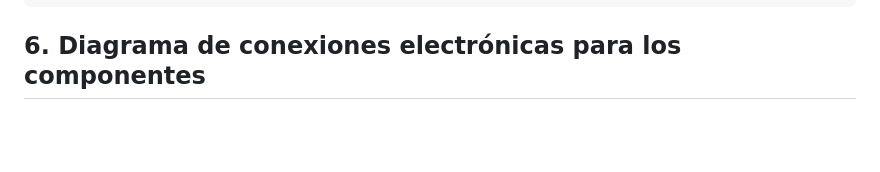
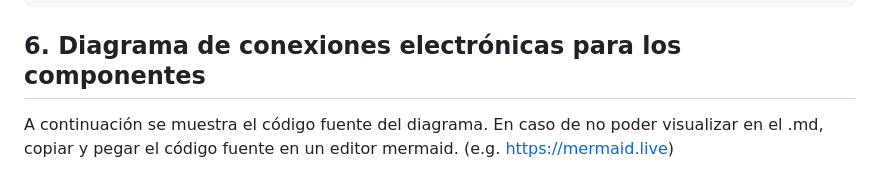
Before and after one commit to AndresGHR2015/MaquinaTuring, a Markdown page: HARDWARE.md, the part around the change printed below. Rendered like a GitHub page; blank space fills up the shorter version.

Commit message:
Actualizar HARDWARE.md

````diff
--- a/HARDWARE.md
+++ b/HARDWARE.md
@@ -238,6 +238,9 @@ void escribirBit() {
 ```
 
 ## 6\. Diagrama de conexiones electrónicas para los componentes
+
+A continuación se muestra el código fuente del diagrama. En caso de no poder visualizar en el .md, copiar y pegar el código fuente en un editor mermaid. (e.g. <https://mermaid.live>)
+
 ```mermaid
 graph TD
     classDef ard fill:#00979D,stroke:#333,stroke-width:2px,color:white;
````
Also changed, not shown: other parts of HARDWARE.md (+4 -4 lines).
